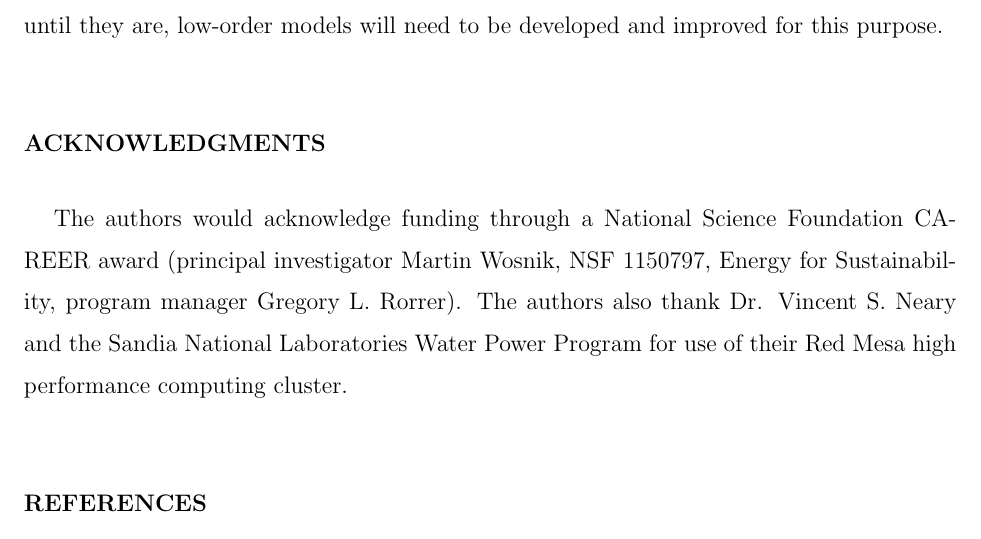
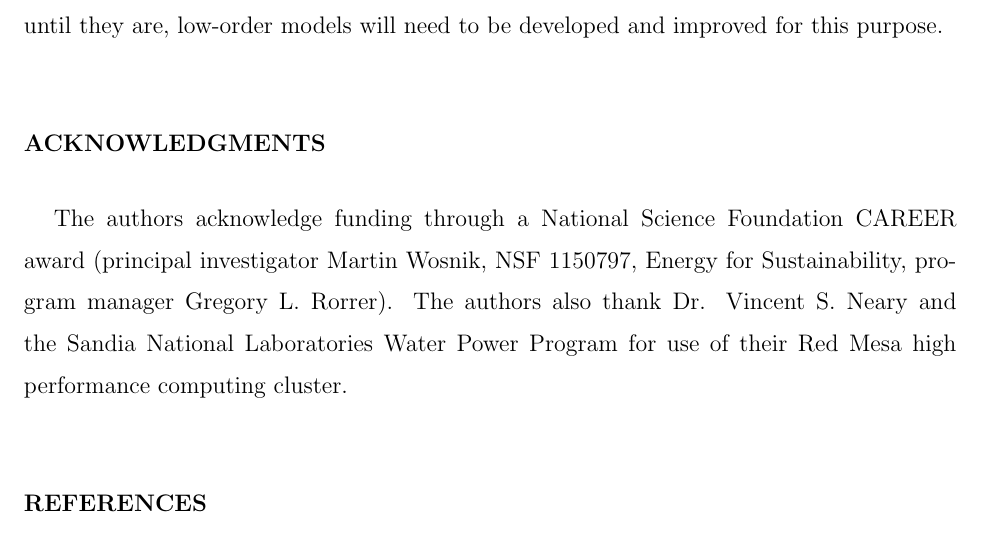
Before and after one commit to petebachant/CFT-wake-modeling-paper, a LaTeX paper (paper.tex): part of page 14 of 18, cut so that both start at the same text. Compiled offline with pdfLaTeX.

Commit message:
Remove 'would'

```diff
--- a/paper.tex
+++ b/paper.tex
@@ -767,8 +767,8 @@ purpose.
 
 
 \begin{acknowledgments}
-    The authors would acknowledge funding through a National Science Foundation
-    CAREER award (principal investigator Martin Wosnik, NSF 1150797, Energy for
+    The authors acknowledge funding through a National Science Foundation CAREER
+    award (principal investigator Martin Wosnik, NSF 1150797, Energy for
     Sustainability, program manager Gregory L. Rorrer). The authors also thank
     Dr. Vincent S. Neary and the Sandia National Laboratories Water Power
     Program for use of their Red Mesa high performance computing cluster.
```
